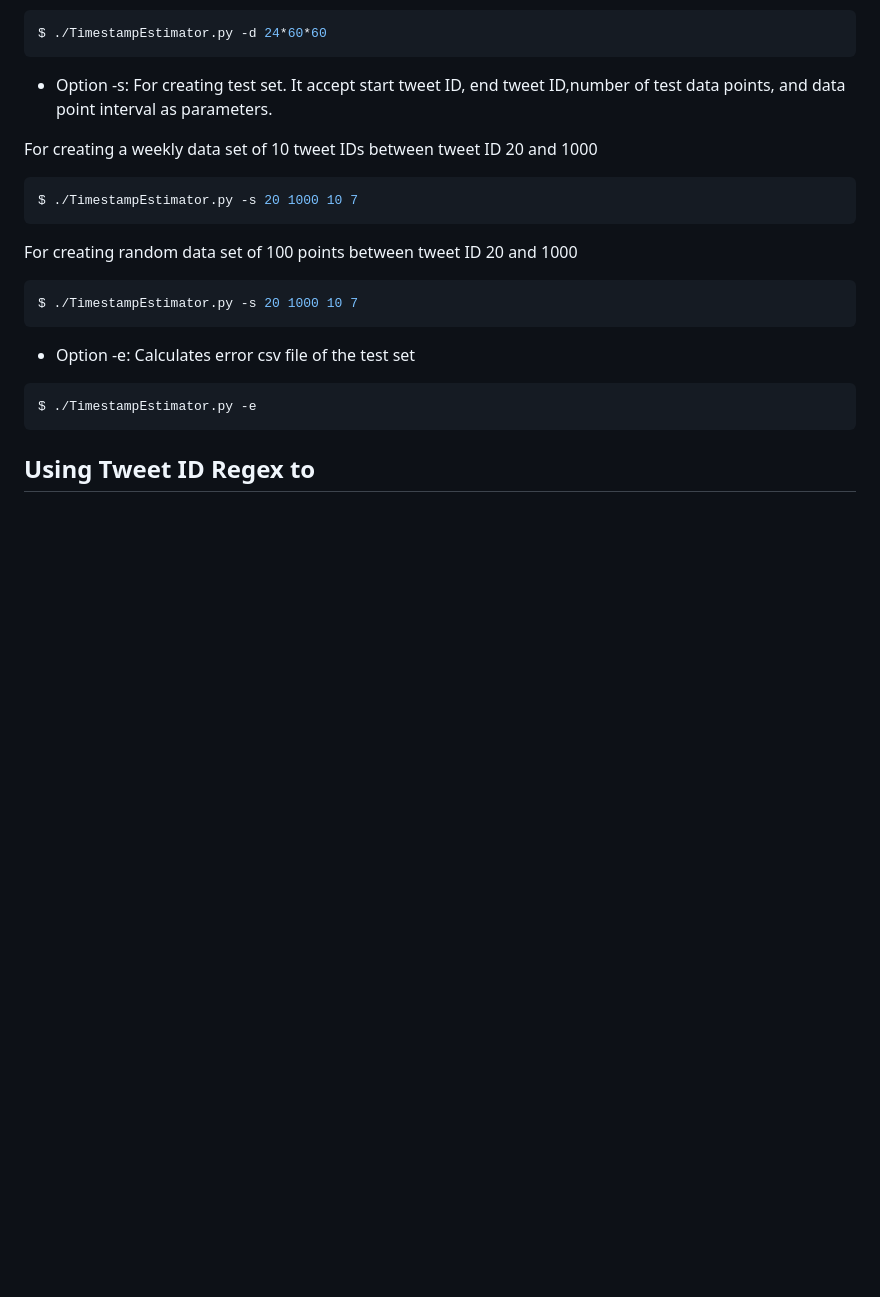
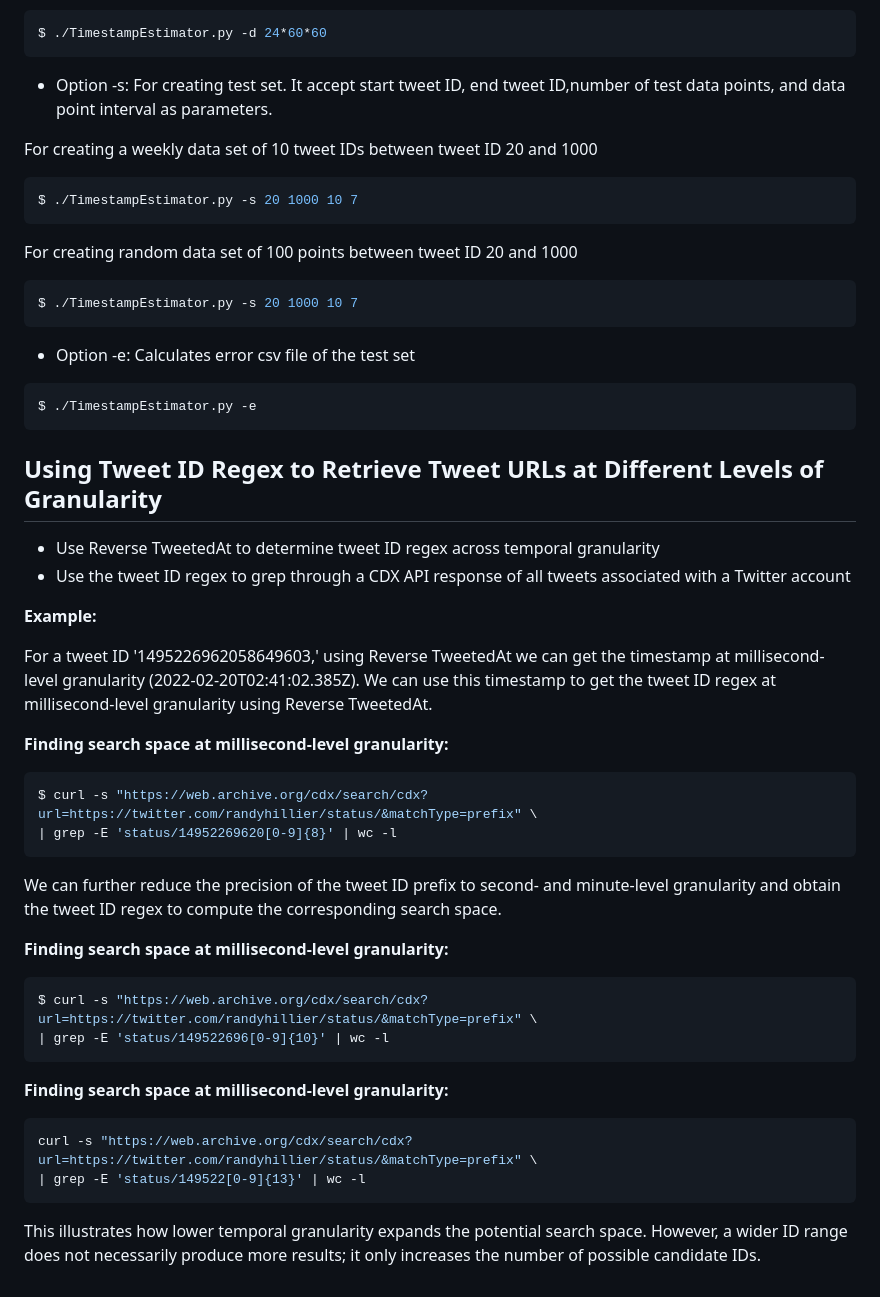
Before and after one commit to Tarannum123/Reverse-TweetedAt, a Markdown page: README.md, the part around the change. Drawn GitHub-style; blank space fills up the shorter version.

````diff
--- a/README.md
+++ b/README.md
@@ -89,4 +89,32 @@ $ ./TimestampEstimator.py -s 20 1000 10 7
 ```bash
 $ ./TimestampEstimator.py -e
 ```
-## Using Tweet ID Regex to
+## Using Tweet ID Regex to Retrieve Tweet URLs at Different Levels of Granularity
+
+* Use Reverse TweetedAt to determine tweet ID regex across temporal granularity
+* Use the tweet ID regex to grep through a CDX API response of all tweets associated with a Twitter account
+
+**Example:**
+
+For a tweet ID '1495226962058649603,' using Reverse TweetedAt we can get the timestamp at millisecond-level granularity (2022-02-20T02:41:02.385Z). We can use this timestamp to get the tweet ID regex at millisecond-level granularity using Reverse TweetedAt.
+
+  **Finding search space at millisecond-level granularity:**
+```bash
+$ curl -s "https://web.archive.org/cdx/search/cdx?url=https://twitter.com/randyhillier/status/&matchType=prefix" \
+| grep -E 'status/14952269620[0-9]{8}' | wc -l
+```
+
+  We can further reduce the precision of the tweet ID prefix to second- and minute-level granularity and obtain the tweet ID regex to compute the corresponding search space.
+
+  **Finding search space at millisecond-level granularity:**
+  ```bash
+$ curl -s "https://web.archive.org/cdx/search/cdx?url=https://twitter.com/randyhillier/status/&matchType=prefix" \
+| grep -E 'status/149522696[0-9]{10}' | wc -l
+```
+
+  **Finding search space at millisecond-level granularity:**
+```bash
+curl -s "https://web.archive.org/cdx/search/cdx?url=https://twitter.com/randyhillier/status/&matchType=prefix" \
+| grep -E 'status/149522[0-9]{13}' | wc -l
+```
+This illustrates how lower temporal granularity expands the potential search space. However, a wider ID range does not necessarily produce more results; it only increases the number of possible candidate IDs.
````
